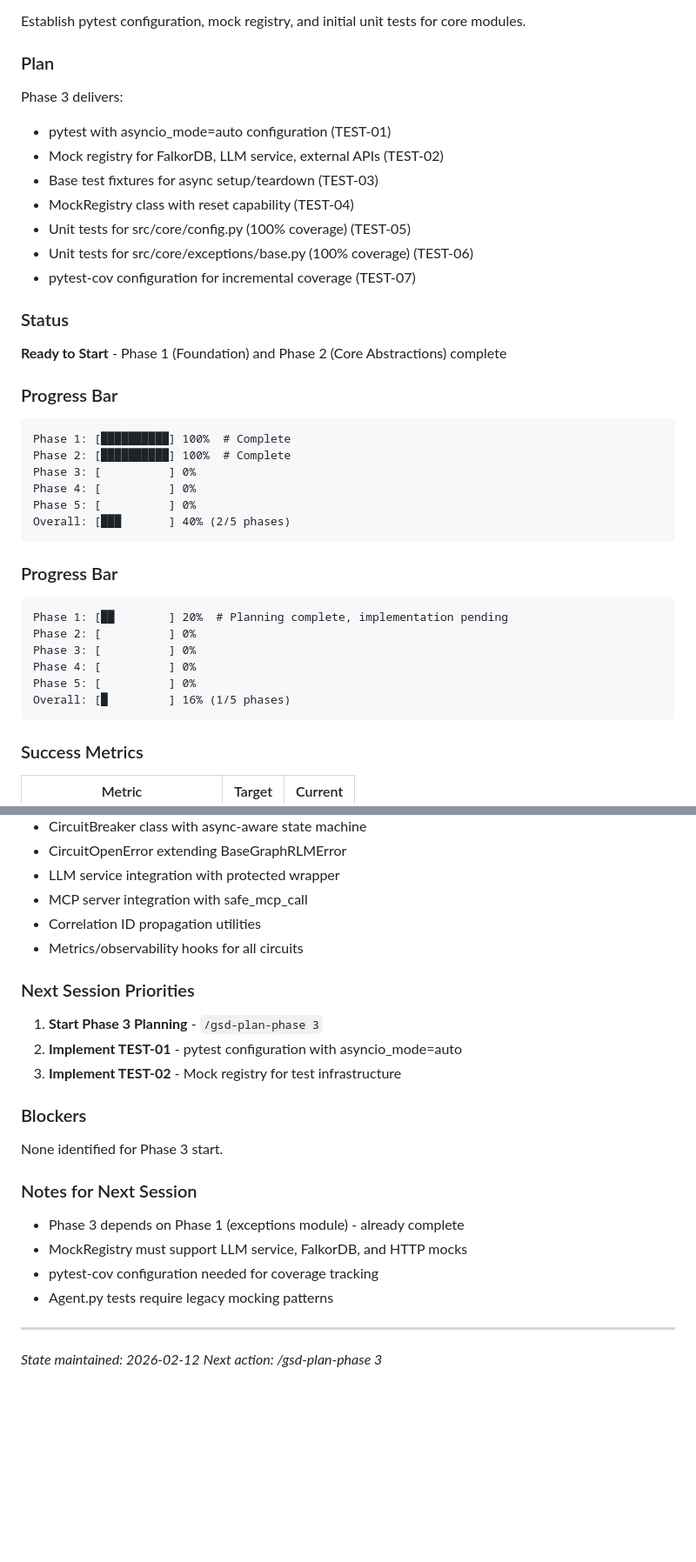
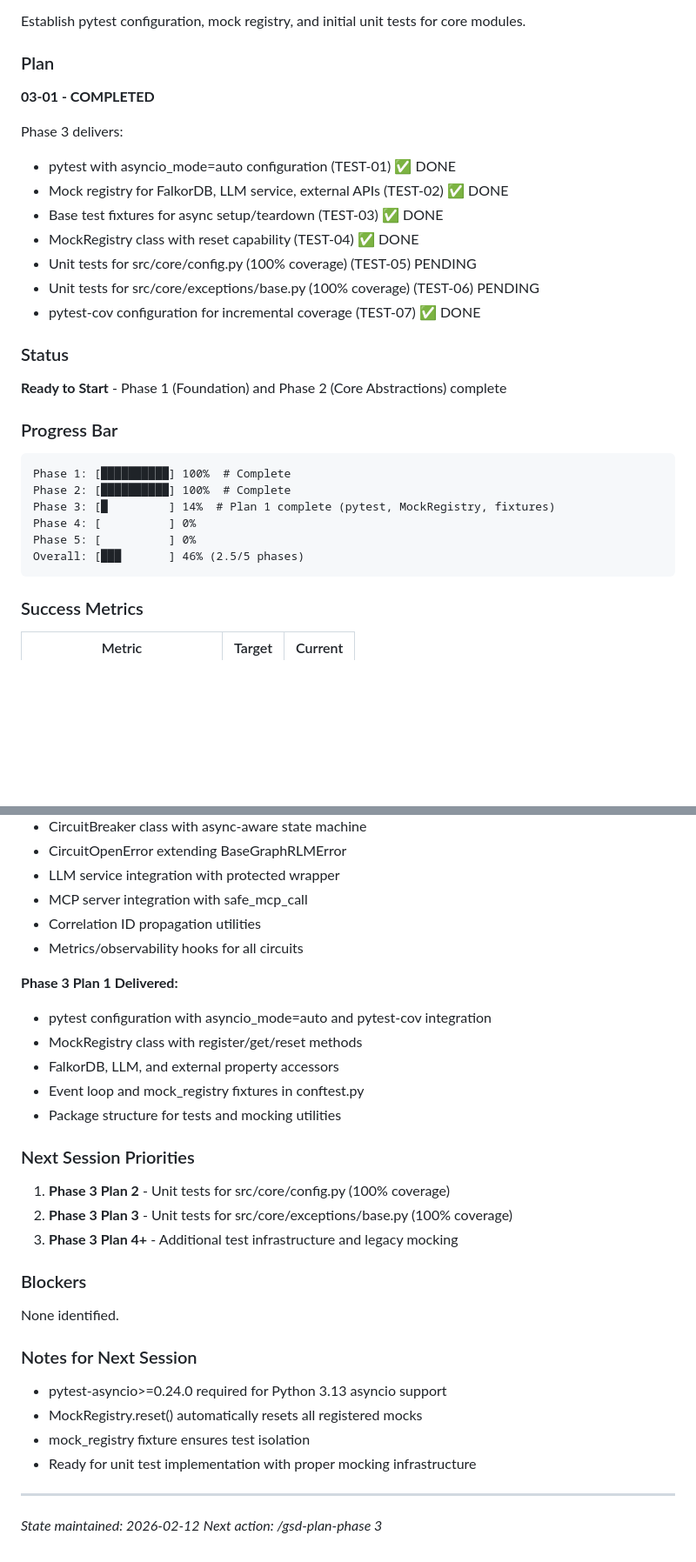
Before and after one commit to angrysky56/graph-rlm, a Markdown page: .planning/STATE.md, 2 parts joined by grey strips. Shown at 87% size. Rendered like a GitHub page; blank space fills up the shorter version.

Commit message:
docs(03-01): complete Test Infrastructure plan
- Add 03-01-SUMMARY.md documenting pytest configuration, MockRegistry, and fixtures
- Update STATE.md with Phase 3 progress and completed plan

Closes #03-01

````diff
--- a/.planning/STATE.md
+++ b/.planning/STATE.md
@@ -26,14 +26,16 @@ Establish pytest configuration, mock registry, and initial unit tests for core m
 
 ### Plan
 
+**03-01 - COMPLETED**
+
 Phase 3 delivers:
-- pytest with asyncio_mode=auto configuration (TEST-01)
-- Mock registry for FalkorDB, LLM service, external APIs (TEST-02)
-- Base test fixtures for async setup/teardown (TEST-03)
-- MockRegistry class with reset capability (TEST-04)
-- Unit tests for src/core/config.py (100% coverage) (TEST-05)
-- Unit tests for src/core/exceptions/base.py (100% coverage) (TEST-06)
-- pytest-cov configuration for incremental coverage (TEST-07)
+- pytest with asyncio_mode=auto configuration (TEST-01) ✅ DONE
+- Mock registry for FalkorDB, LLM service, external APIs (TEST-02) ✅ DONE
+- Base test fixtures for async setup/teardown (TEST-03) ✅ DONE
+- MockRegistry class with reset capability (TEST-04) ✅ DONE
+- Unit tests for src/core/config.py (100% coverage) (TEST-05) PENDING
+- Unit tests for src/core/exceptions/base.py (100% coverage) (TEST-06) PENDING
+- pytest-cov configuration for incremental coverage (TEST-07) ✅ DONE
 
 ### Status
 
@@ -44,21 +46,10 @@ Phase 3 delivers:
 ```
 Phase 1: [██████████] 100%  # Complete
 Phase 2: [██████████] 100%  # Complete
-Phase 3: [          ] 0%
+Phase 3: [█         ] 14%  # Plan 1 complete (pytest, MockRegistry, fixtures)
 Phase 4: [          ] 0%
 Phase 5: [          ] 0%
-Overall: [███       ] 40% (2/5 phases)
-```
-
-### Progress Bar
-
-```
-Phase 1: [██        ] 20%  # Planning complete, implementation pending
-Phase 2: [          ] 0%
-Phase 3: [          ] 0%
-Phase 4: [          ] 0%
-Phase 5: [          ] 0%
-Overall: [█         ] 16% (1/5 phases)
+Overall: [███       ] 46% (2.5/5 phases)
 ```
 
 ### Success Metrics
@@ -153,22 +146,29 @@ Explicitly deferred to v2+:
 - Correlation ID propagation utilities
 - Metrics/observability hooks for all circuits
 
+**Phase 3 Plan 1 Delivered:**
+- pytest configuration with asyncio_mode=auto and pytest-cov integration
+- MockRegistry class with register/get/reset methods
+- FalkorDB, LLM, and external property accessors
+- Event loop and mock_registry fixtures in conftest.py
+- Package structure for tests and mocking utilities
+
 ### Next Session Priorities
 
-1. **Start Phase 3 Planning** - `/gsd-plan-phase 3`
-2. **Implement TEST-01** - pytest configuration with asyncio_mode=auto
-3. **Implement TEST-02** - Mock registry for test infrastructure
+1. **Phase 3 Plan 2** - Unit tests for src/core/config.py (100% coverage)
+2. **Phase 3 Plan 3** - Unit tests for src/core/exceptions/base.py (100% coverage)
+3. **Phase 3 Plan 4+** - Additional test infrastructure and legacy mocking
 
 ### Blockers
 
-None identified for Phase 3 start.
+None identified.
 
 ### Notes for Next Session
 
-- Phase 3 depends on Phase 1 (exceptions module) - already complete
-- MockRegistry must support LLM service, FalkorDB, and HTTP mocks
-- pytest-cov configuration needed for coverage tracking
-- Agent.py tests require legacy mocking patterns
+- pytest-asyncio>=0.24.0 required for Python 3.13 asyncio support
+- MockRegistry.reset() automatically resets all registered mocks
+- mock_registry fixture ensures test isolation
+- Ready for unit test implementation with proper mocking infrastructure
 
 ---
 
````
Also changed, not shown: other parts of .planning/STATE.md (+2 -0 lines), 1 other file.
